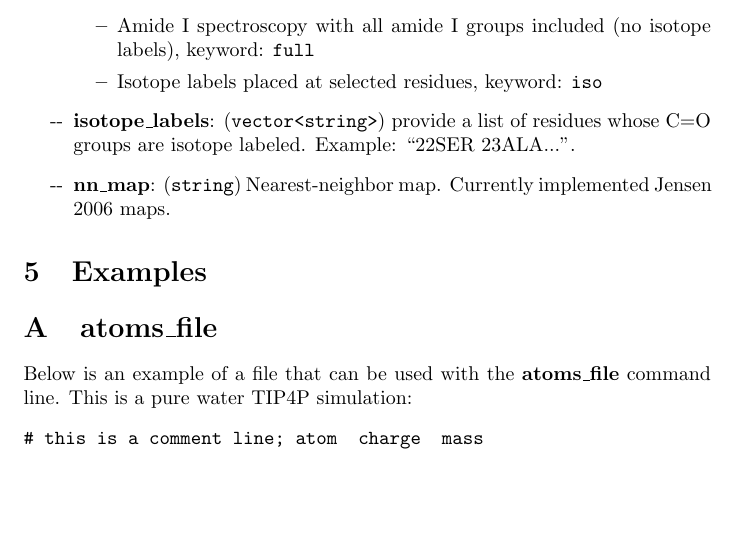
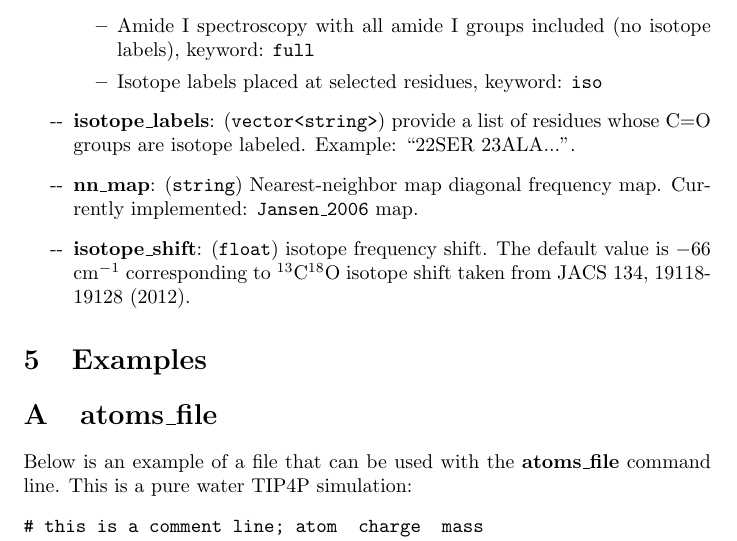
Before and after one commit to kananenka-group/MultiSpec, a LaTeX document (doc/doc.tex): part of page 7 of 7, cut so that both start at the same text, the shorter picture padded with empty space. Compiled offline with pdfLaTeX.

Commit message:
update docs

```diff
--- a/doc/doc.tex
+++ b/doc/doc.tex
@@ -232,7 +232,9 @@ OH/OD stretch transition dipole is located 0.58 \AA{} away from the water oxygen
 \item Isotope labels placed at selected residues, keyword: \texttt{iso}
 \end{itemize}
 \item \textbf{isotope\_labels}: (\texttt{vector<string>}) provide a list of residues whose C=O groups are isotope labeled. Example: ``22SER 23ALA...".
-\item \textbf{nn\_map}: (\texttt{string}) Nearest-neighbor map. Currently implemented Jensen 2006 maps.
+\item \textbf{nn\_map}: (\texttt{string}) Nearest-neighbor map diagonal frequency map. Currently implemented: \texttt{Jansen\_2006} map.
+\item \textbf{isotope\_shift}: (\texttt{float}) isotope frequency shift. The default value is $-$66 cm$^{-1}$ corresponding to $^{13}$C$^{18}$O isotope shift
+taken from JACS 134, 19118-19128 (2012).
 \end{itemize}
 
 
```
Also changed, not shown: doc/doc.pdf.
